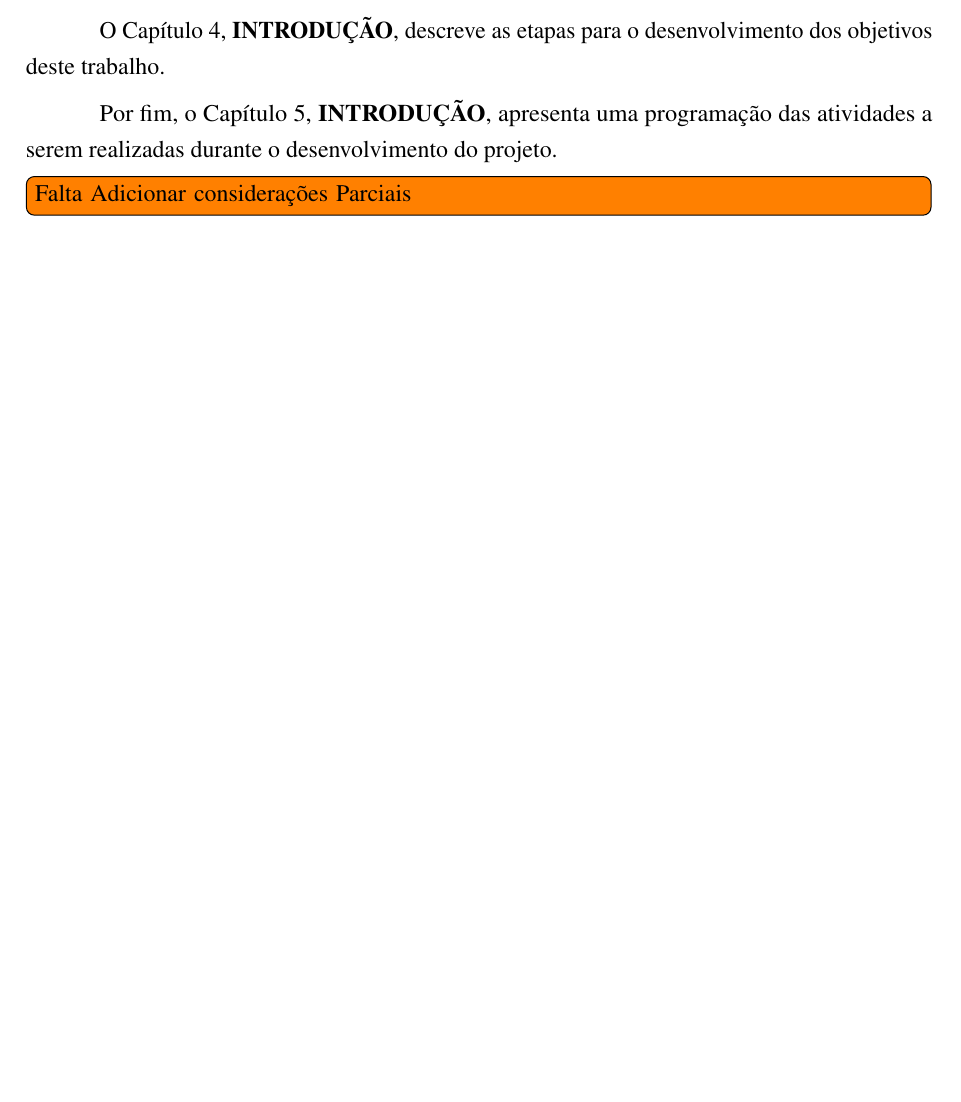
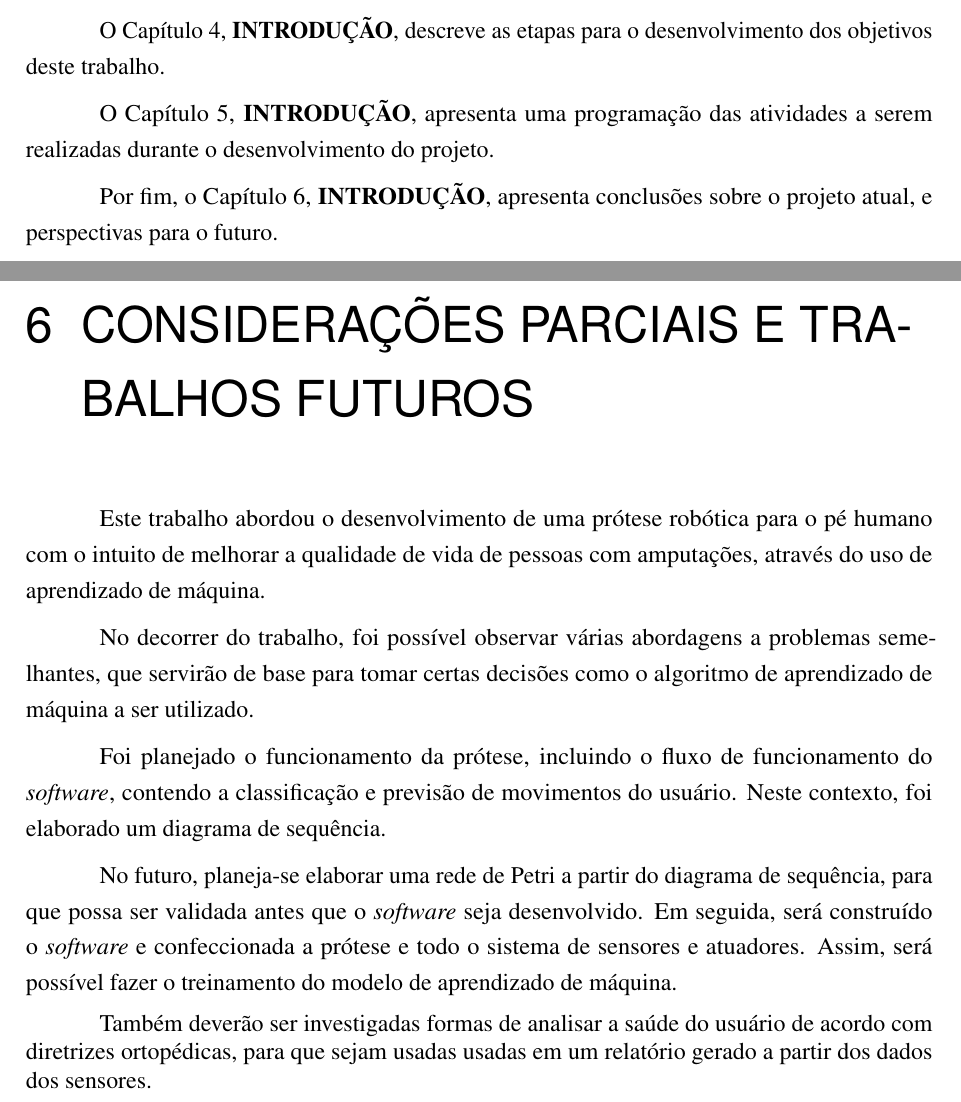
Before and after one commit to rodrigost23/tcc, a LaTeX thesis (main.tex, which reads sections/consideracoes.tex, sections/introducao.tex): part of page 10 of 38 before the commit and two parts of pages 10 and 36 of 39 after it, the two joined at a grey line, cut so that both start at the same text, the shorter picture padded with empty space. Compiled offline with pdfLaTeX.

Commit message:
Considerações Parciais

```diff
--- a/main.tex
+++ b/main.tex
@@ -249,6 +249,12 @@
 % -----------------------------------------------------------------------------
 \chapter{Cronograma}\label{ch:cronograma}
 \input{sections/cronograma.tex}
+
+% -----------------------------------------------------------------------------
+% Considerações Parciais e Trabalhos Futuros
+% -----------------------------------------------------------------------------
+\chapter{Considerações Parciais e Trabalhos Futuros}\label{ch:consideracoes}
+\input{sections/consideracoes.tex}
 %\newpage
 % -----------------------------------------------------------------------------
 % Referências bibliográficas
--- /dev/null
+++ b/sections/consideracoes.tex
@@ -0,0 +1,9 @@
+Este trabalho abordou o desenvolvimento de uma prótese robótica para o pé humano com o intuito de melhorar a qualidade de vida de pessoas com amputações, através do uso de aprendizado de máquina.
+
+No decorrer do trabalho, foi possível observar várias abordagens a problemas semelhantes, que servirão de base para tomar certas decisões como o algoritmo de aprendizado de máquina a ser utilizado.
+
+Foi planejado o funcionamento da prótese, incluindo o fluxo de funcionamento do \textit{software}, contendo a classificação e previsão de movimentos do usuário. Neste contexto, foi elaborado um diagrama de sequência.
+
+No futuro, planeja-se elaborar uma rede de Petri a partir do diagrama de sequência, para que possa ser validada antes que o \textit{software} seja desenvolvido. Em seguida, será construído o \textit{software} e confeccionada a prótese e todo o sistema de sensores e atuadores. Assim, será possível fazer o treinamento do modelo de aprendizado de máquina.
+
+Também deverão ser investigadas formas de analisar a saúde do usuário de acordo com diretrizes ortopédicas, para que sejam usadas usadas em um relatório gerado a partir dos dados dos sensores.
--- a/sections/introducao.tex
+++ b/sections/introducao.tex
@@ -71,6 +71,6 @@ O \autoref{ch:correlatos}, \textbf{\nameref{ch:correlatos}}, apresenta outros tr
 
 O \autoref{ch:metodo}, \textbf{\nameref{ch:metodo}}, descreve as etapas para o desenvolvimento dos objetivos deste trabalho.
 
-Por fim, o \autoref{ch:cronograma}, \textbf{\nameref{ch:cronograma}}, apresenta uma programação das atividades a serem realizadas durante o desenvolvimento do projeto.
+O \autoref{ch:cronograma}, \textbf{\nameref{ch:cronograma}}, apresenta uma programação das atividades a serem realizadas durante o desenvolvimento do projeto.
 
-\todo[inline]{Falta Adicionar considerações Parciais}
+Por fim, o \autoref{ch:consideracoes}, \textbf{\nameref{ch:consideracoes}}, apresenta conclusões sobre o projeto atual, e perspectivas para o futuro.
```
Also changed, not shown: 1 other file.
